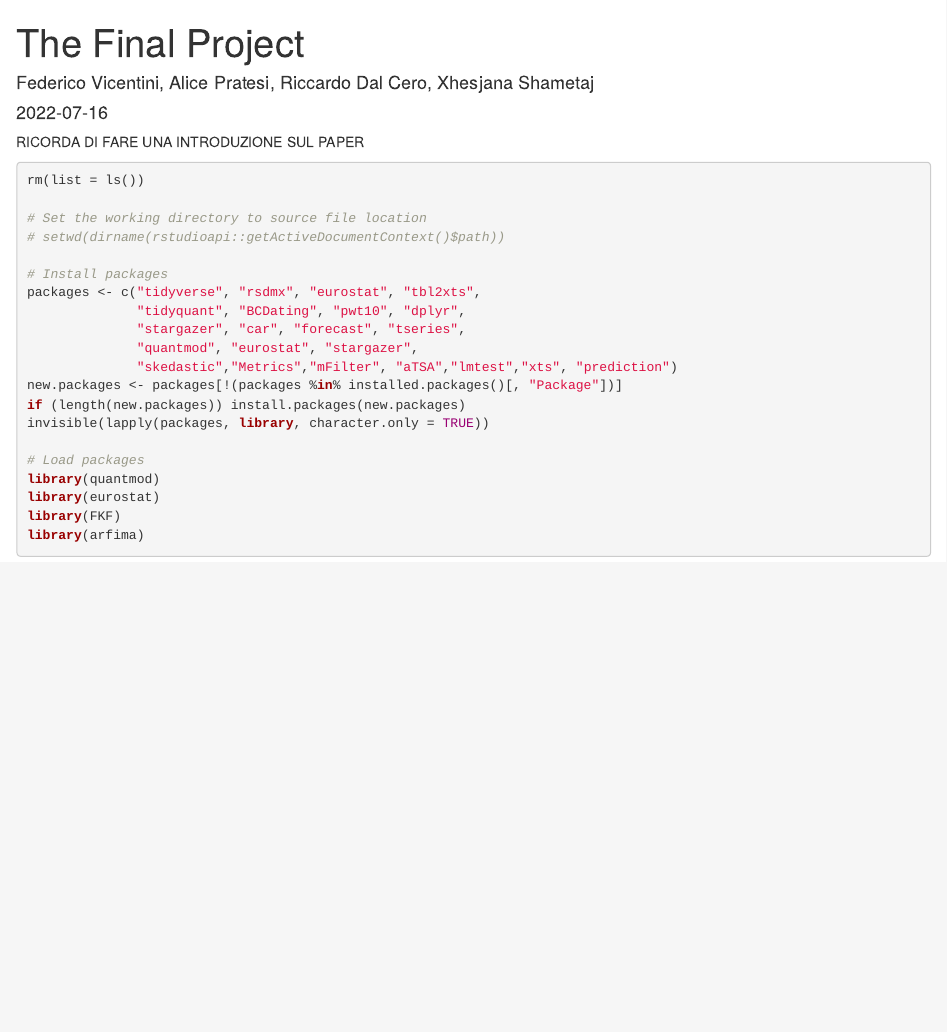
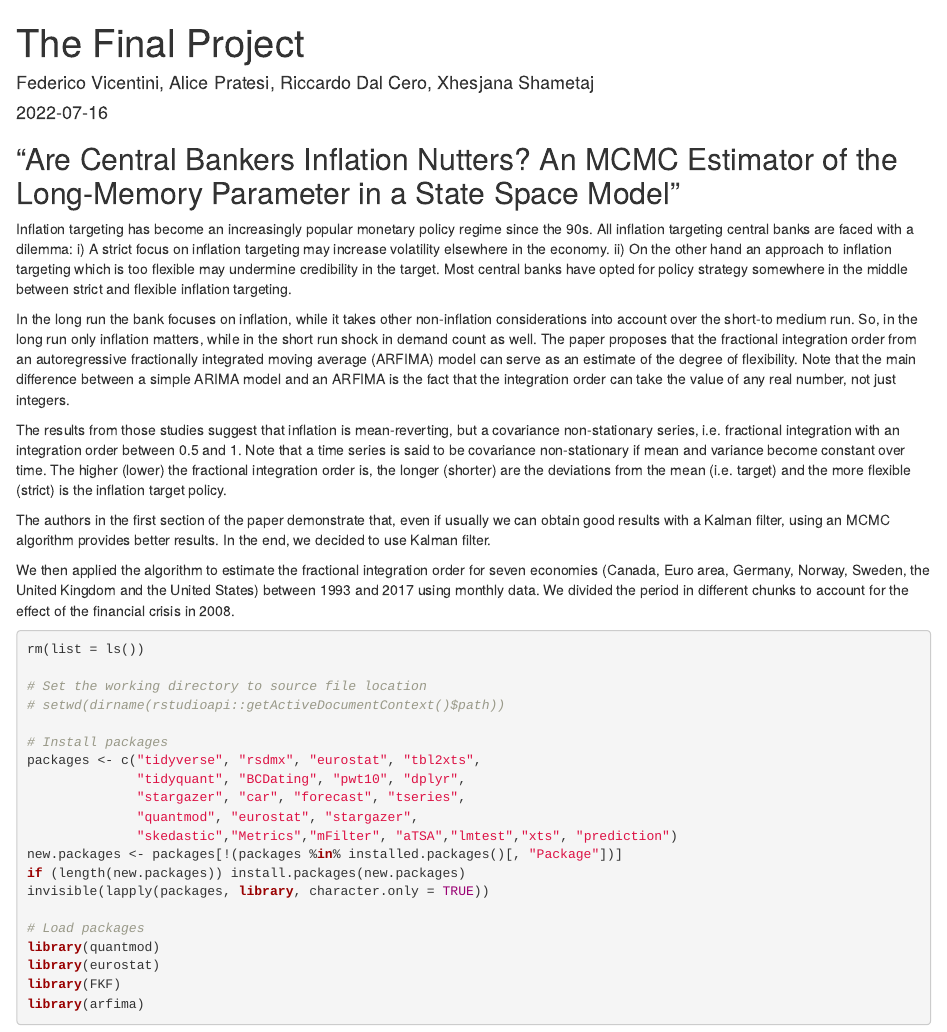
Before and after one commit to The-Winners/Macroeconomics_Final-Project, an R Markdown document (Final-Project.rmd): the page in a window 1100 px wide, from its top. The pictures show the output file Final-Project.html that the author committed with the source, opened offline.

Commit message:
Commento iniziale

````diff
--- a/Final-Project.rmd
+++ b/Final-Project.rmd
@@ -5,7 +5,25 @@ date: "`r Sys.Date()`"
 output: html_document
 ---
 
-RICORDA DI FARE UNA INTRODUZIONE SUL PAPER
+## "Are Central Bankers Inflation Nutters? An MCMC Estimator of the Long-Memory Parameter in a State Space Model"
+
+Inflation targeting has become an increasingly popular monetary policy regime since the 90s.
+All inflation targeting central banks are faced with a dilemma:
+i) A strict focus on inflation targeting may increase volatility elsewhere in the economy.
+ii) On the other hand an approach to inflation targeting which is too flexible may undermine credibility in the target.
+Most central banks have opted for policy strategy somewhere in the middle between strict and flexible inflation targeting.
+
+In the long run the bank focuses on inflation, while it takes other non-inflation considerations into account over the short-to medium run. So, in the long run only inflation matters, while in the short run shock in demand count as well.
+The paper proposes that the fractional integration order from an autoregressive fractionally integrated moving average (ARFIMA) model can serve as an estimate of the degree of flexibility.
+Note that the main difference between a simple ARIMA model and an ARFIMA is the fact that the integration order can take the value of any real number, not just integers.
+
+The results from those studies suggest that inflation is mean-reverting, but a covariance non-stationary series, i.e. fractional integration with an integration order between 0.5 and 1. Note that a time series is said to be covariance non-stationary if mean and variance become constant over time.
+The higher (lower) the fractional integration order is, the longer (shorter) are the deviations from the mean (i.e. target) and the more flexible (strict) is the inflation  target policy.
+
+The authors in the first section of the paper demonstrate that, even if usually we can obtain good results with a Kalman filter, using an MCMC algorithm provides better results. In the end, we decided to use Kalman filter.
+
+We then applied the algorithm to estimate the fractional integration order for seven economies (Canada, Euro area, Germany, Norway, Sweden, the United Kingdom and the United States) between 1993 and 2017 using monthly data. We divided the period in different chunks to account for the effect of the financial crisis in 2008.
+
 
 ```{r c1, message = FALSE, warning = FALSE}
 rm(list = ls())
````
Also changed, not shown: Final-Project.html.
